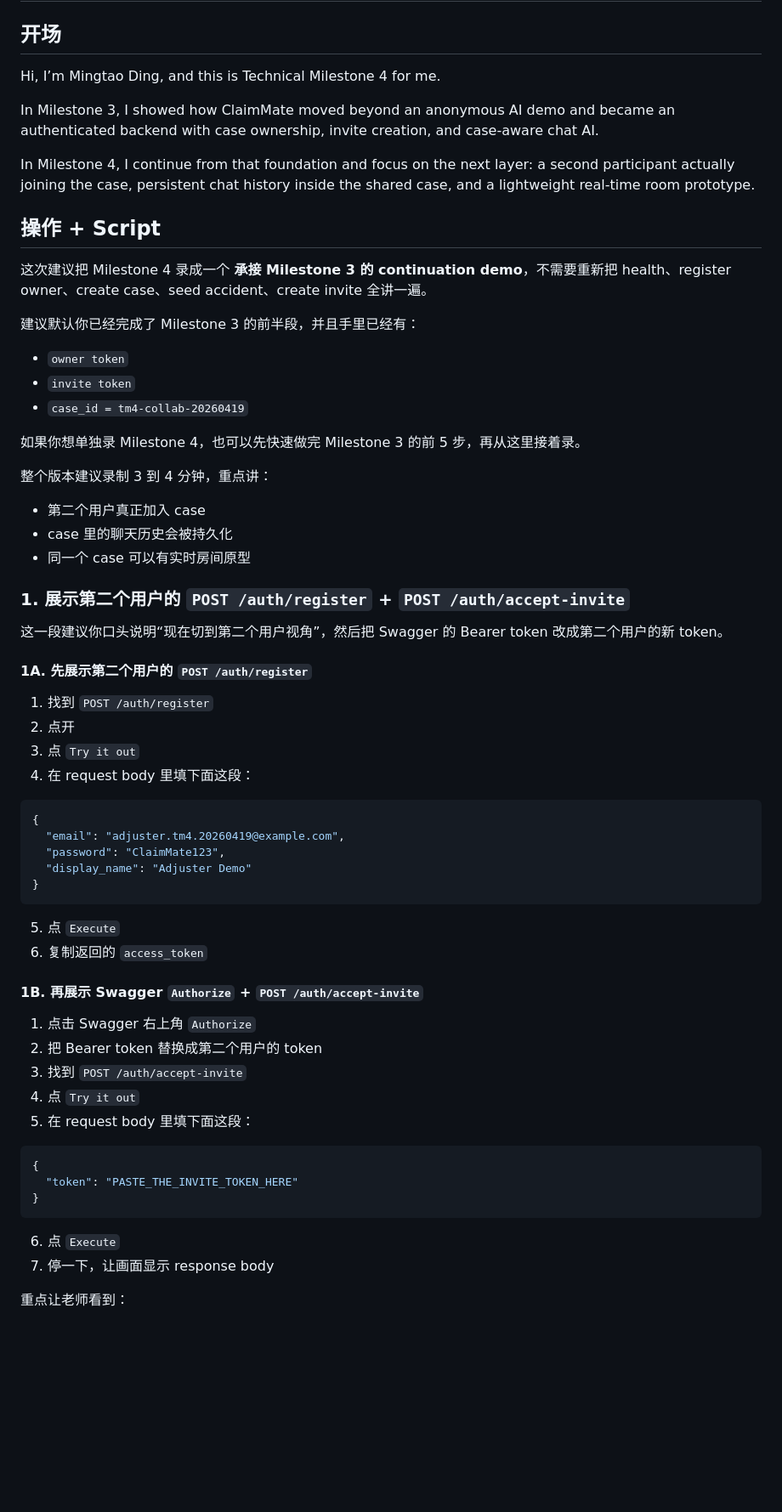
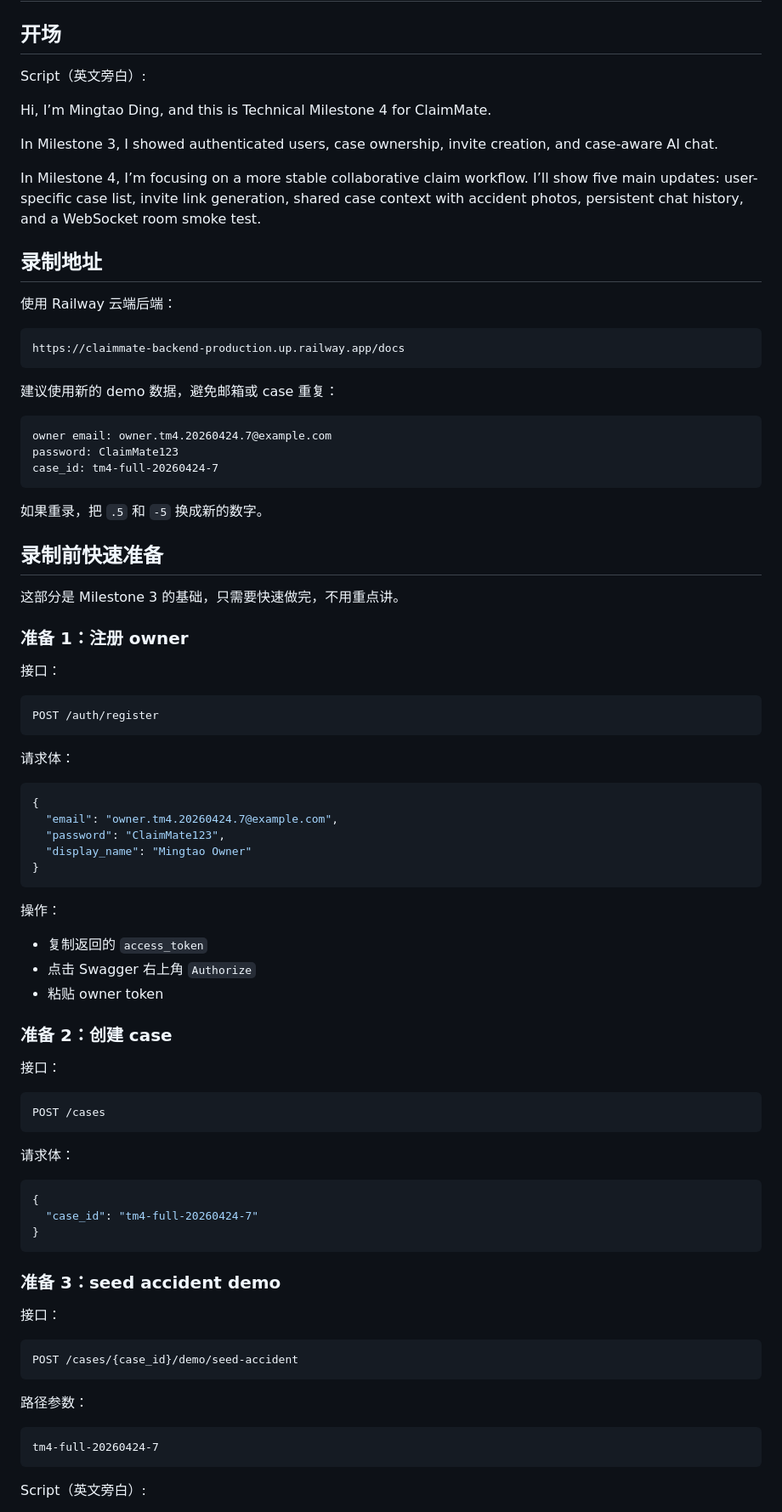
Before and after one commit to mkb560/ClaimMate, a Markdown page: docs/TECHNICAL_MILESTONE_4_VIDEO_SCRIPT.md, the part around one of its changes. Shown at 85% size. GitHub-like rendering; blank space fills up the shorter version.

````diff
--- a/docs/TECHNICAL_MILESTONE_4_VIDEO_SCRIPT.md
+++ b/docs/TECHNICAL_MILESTONE_4_VIDEO_SCRIPT.md
@@ -2,67 +2,89 @@
 
 ## 开场
 
-Hi, I’m Mingtao Ding, and this is Technical Milestone 4 for me.
+Script（英文旁白）:
 
-In Milestone 3, I showed how ClaimMate moved beyond an anonymous AI demo and became an authenticated backend with case ownership, invite creation, and case-aware chat AI.
+Hi, I’m Mingtao Ding, and this is Technical Milestone 4 for ClaimMate.
 
-In Milestone 4, I continue from that foundation and focus on the next layer: a second participant actually joining the case, persistent chat history inside the shared case, and a lightweight real-time room prototype.
+In Milestone 3, I showed authenticated users, case ownership, invite creation, and case-aware AI chat.
 
-## 操作 + Script
+In Milestone 4, I’m focusing on a more stable collaborative claim workflow. I’ll show five main updates: user-specific case list, invite link generation, shared case context with accident photos, persistent chat history, and a WebSocket room smoke test.
 
-这次建议把 Milestone 4 录成一个 **承接 Milestone 3 的 continuation demo**，不需要重新把 health、register owner、create case、seed accident、create invite 全讲一遍。
+## 录制地址
 
-建议默认你已经完成了 Milestone 3 的前半段，并且手里已经有：
+使用 Railway 云端后端：
 
-- `owner token`
-- `invite token`
-- `case_id = tm4-collab-20260419`
+```text
+https://claimmate-backend-production.up.railway.app/docs
+```
 
-如果你想单独录 Milestone 4，也可以先快速做完 Milestone 3 的前 5 步，再从这里接着录。
+建议使用新的 demo 数据，避免邮箱或 case 重复：
 
-整个版本建议录制 3 到 4 分钟，重点讲：
+```text
+owner email: owner.tm4.20260424.7@example.com
+password: ClaimMate123
+case_id: tm4-full-20260424-7
+```
 
-- 第二个用户真正加入 case
-- case 里的聊天历史会被持久化
-- 同一个 case 可以有实时房间原型
+如果重录，把 `.5` 和 `-5` 换成新的数字。
 
-### 1. 展示第二个用户的 `POST /auth/register` + `POST /auth/accept-invite`
+## 录制前快速准备
 
-这一段建议你口头说明“现在切到第二个用户视角”，然后把 Swagger 的 Bearer token 改成第二个用户的新 token。
+这部分是 Milestone 3 的基础，只需要快速做完，不用重点讲。
 
-#### 1A. 先展示第二个用户的 `POST /auth/register`
+### 准备 1：注册 owner
 
-1. 找到 `POST /auth/register`
-2. 点开
-3. 点 `Try it out`
-4. 在 request body 里填下面这段：
+接口：
+
+```text
+POST /auth/register
+```
+
+请求体：
 
 ```json
 {
-  "email": "adjuster.tm4.20260419@example.com",
+  "email": "owner.tm4.20260424.7@example.com",
   "password": "ClaimMate123",
-  "display_name": "Adjuster Demo"
+  "display_name": "Mingtao Owner"
 }
 ```
 
-5. 点 `Execute`
-6. 复制返回的 `access_token`
+操作：
 
-#### 1B. 再展示 Swagger `Authorize` + `POST /auth/accept-invite`
+- 复制返回的 `access_token`
+- 点击 Swagger 右上角 `Authorize`
+- 粘贴 owner token
 
-1. 点击 Swagger 右上角 `Authorize`
-2. 把 Bearer token 替换成第二个用户的 token
-3. 找到 `POST /auth/accept-invite`
-4. 点 `Try it out`
-5. 在 request body 里填下面这段：
+### 准备 2：创建 case
+
+接口：
+
+```text
+POST /cases
+```
+
+请求体：
 
 ```json
 {
-  "token": "PASTE_THE_INVITE_TOKEN_HERE"
+  "case_id": "tm4-full-20260424-7"
 }
 ```
 
-6. 点 `Execute`
-7. 停一下，让画面显示 response body
+### 准备 3：seed accident demo
 
-重点让老师看到：
+接口：
+
+```text
+POST /cases/{case_id}/demo/seed-accident
+```
+
+路径参数：
+
+```text
+tm4-full-20260424-7
+```
+
+Script（英文旁白）:
+
````
Also changed, not shown: other parts of docs/TECHNICAL_MILESTONE_4_VIDEO_SCRIPT.md (+204 -74 lines).
